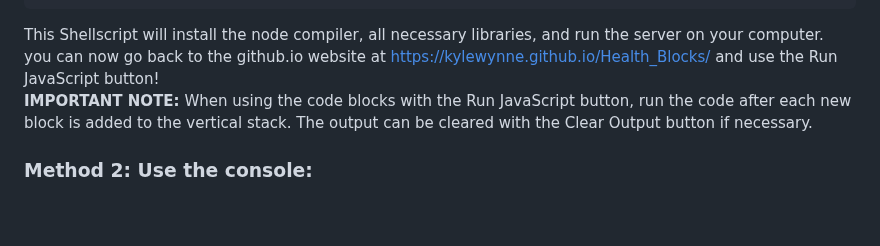
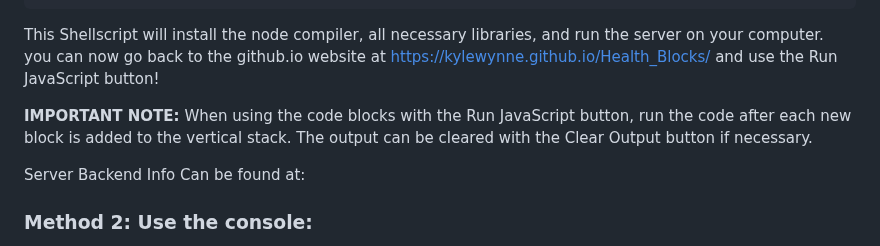
Before and after one commit to KyleWynne/Health_Blocks, a Markdown page: README.md, the part around the change. Rendered like a GitHub page; blank space fills up the shorter version.

```diff
--- a/README.md
+++ b/README.md
@@ -29,9 +29,12 @@ chmod +x Build.sh
 
 This Shellscript will install the node compiler, all necessary libraries, and run the server on your computer. <br />
 you can now go back to the github.io website at https://kylewynne.github.io/Health_Blocks/ and use the Run JavaScript button! <br />
+
 **IMPORTANT NOTE:**
 When using the code blocks with the Run JavaScript button, run the code after each new block is added to the vertical stack.
 The output can be cleared with the Clear Output button if necessary.
+
+Server Backend Info Can be found at:
 
 ### Method 2: Use the console:
 
```
